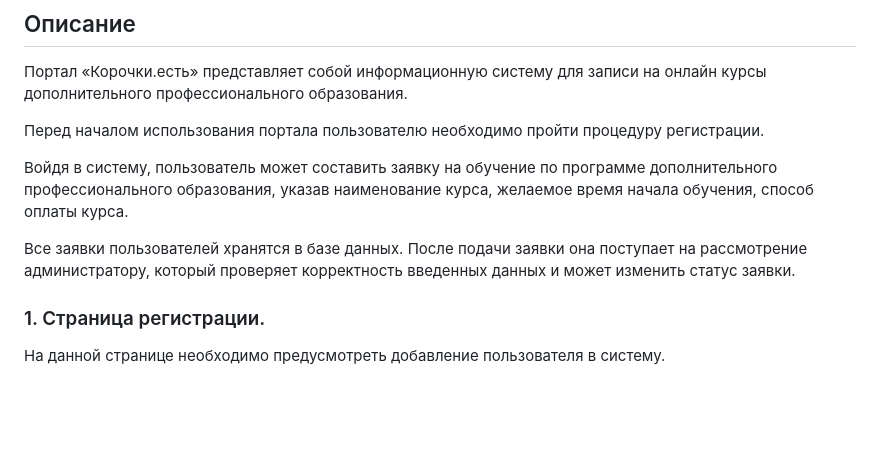
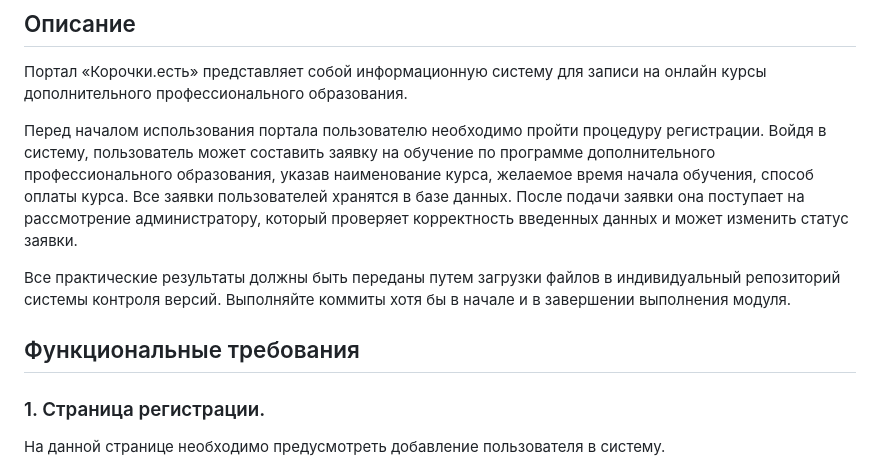
Before and after one commit to ITHUB-SPB/ithub-demoexam, a Markdown page: README.md, the part around one of its changes. GitHub-like rendering; blank space fills up the shorter version.

```diff
--- a/README.md
+++ b/README.md
@@ -4,13 +4,11 @@
 
 Портал «Корочки.есть» представляет собой информационную систему для записи на онлайн курсы дополнительного профессионального образования.
 
-Перед началом использования портала пользователю
-необходимо пройти процедуру регистрации.
+Перед началом использования портала пользователю необходимо пройти процедуру регистрации. Войдя в систему, пользователь может составить заявку на обучение по программе дополнительного профессионального образования, указав наименование курса, желаемое время начала обучения, способ оплаты курса. Все заявки пользователей хранятся в базе данных. После подачи заявки она поступает на рассмотрение администратору, который проверяет корректность введенных данных и может изменить статус заявки.
 
-Войдя в систему, пользователь может составить заявку на обучение по программе дополнительного профессионального образования, указав наименование курса, желаемое время начала обучения, способ оплаты курса.
+Все практические результаты должны быть переданы путем загрузки файлов в индивидуальный репозиторий системы контроля версий. Выполняйте коммиты хотя бы в начале и в завершении выполнения модуля.
 
-Все заявки пользователей хранятся в базе данных.
-После подачи заявки она поступает на рассмотрение администратору, который проверяет корректность введенных данных и может изменить статус заявки.
+## Функциональные требования
 
 ### 1. Страница регистрации.
 
```
Also changed, not shown: other parts of README.md (+35 -0 lines).
